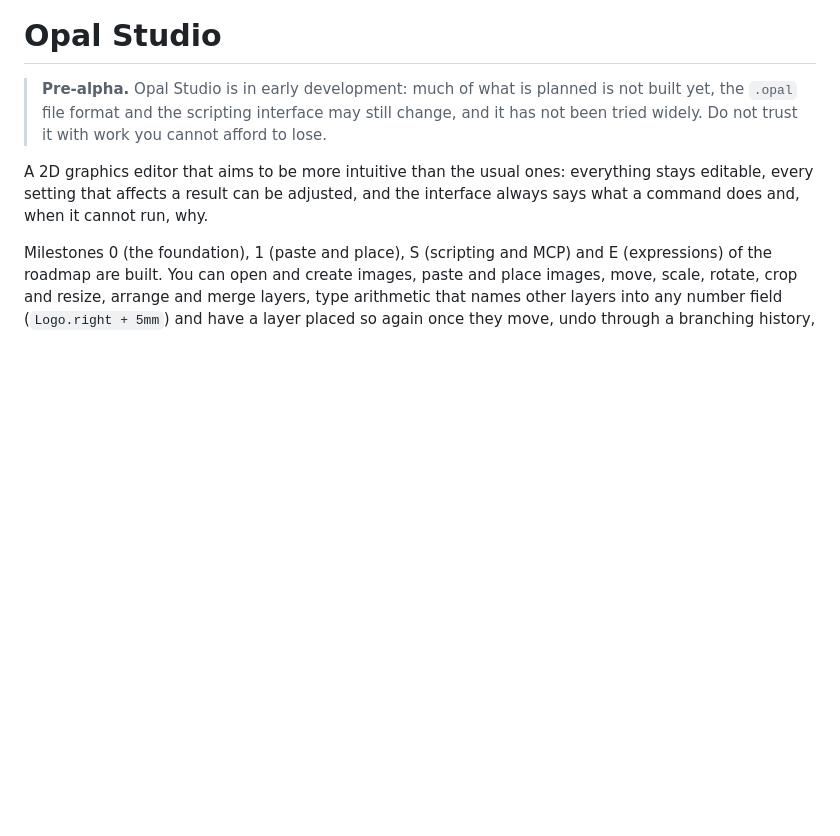
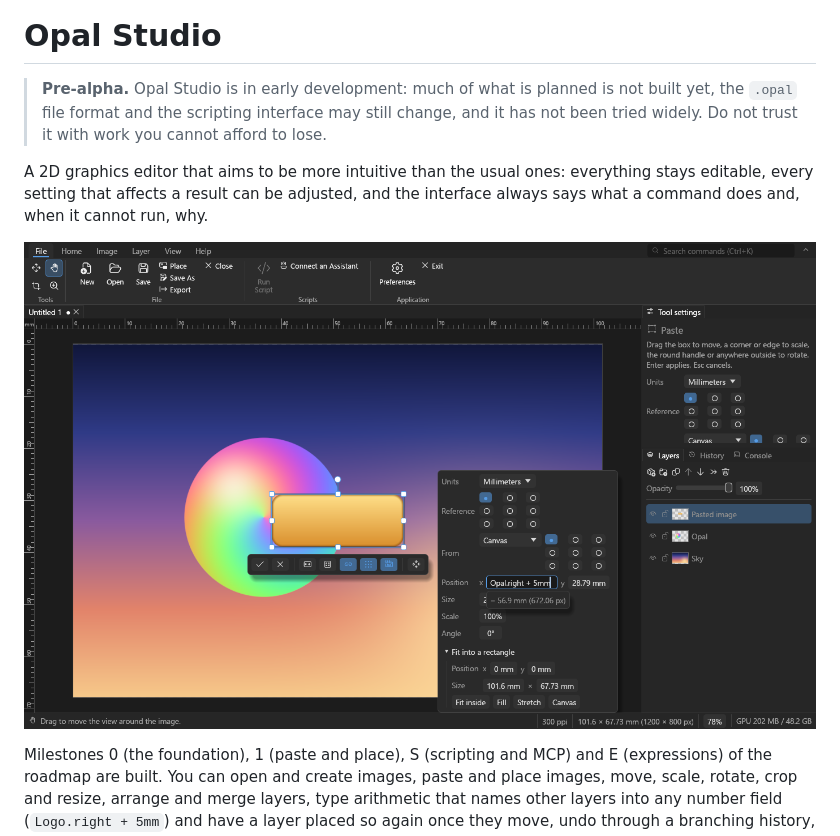
Before and after one commit to inhahe/OpalStudio, a Markdown page: README.md, the part around the change. GitHub-like rendering; pictures changed too: docs/screenshot.png (added); blank space fills up the shorter version.

```diff
--- a/README.md
+++ b/README.md
@@ -7,6 +7,8 @@
 A 2D graphics editor that aims to be more intuitive than the usual ones: everything stays
 editable, every setting that affects a result can be adjusted, and the interface always
 says what a command does and, when it cannot run, why.
+
+![A pasted badge in the transform box, its x being typed as Opal.right + 5mm, with what that comes to shown below the field](docs/screenshot.png)
 
 Milestones 0 (the foundation), 1 (paste and place), S (scripting and MCP) and E
 (expressions) of the roadmap are built. You can open and create images, paste and place
```
Also changed, not shown: 1 other file.
